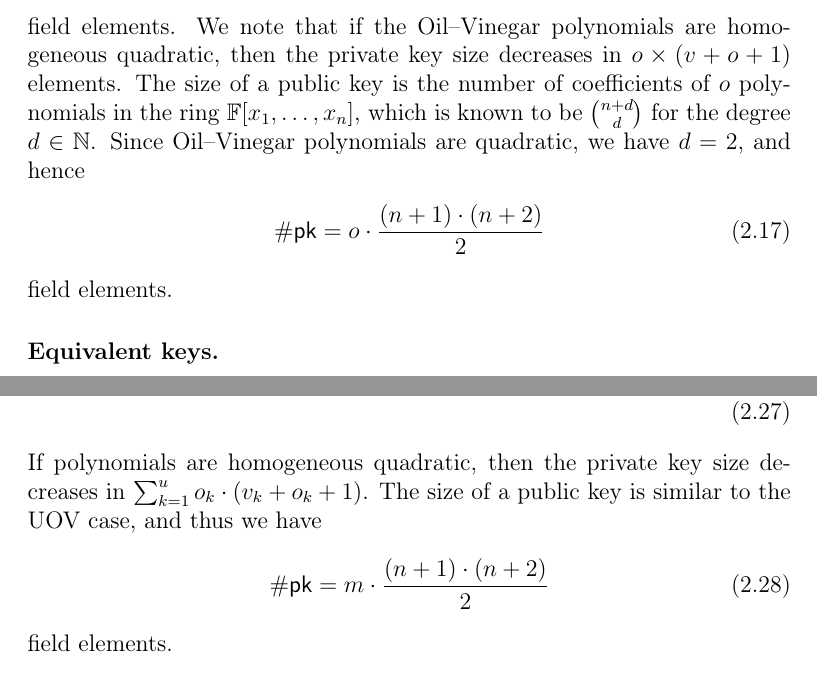
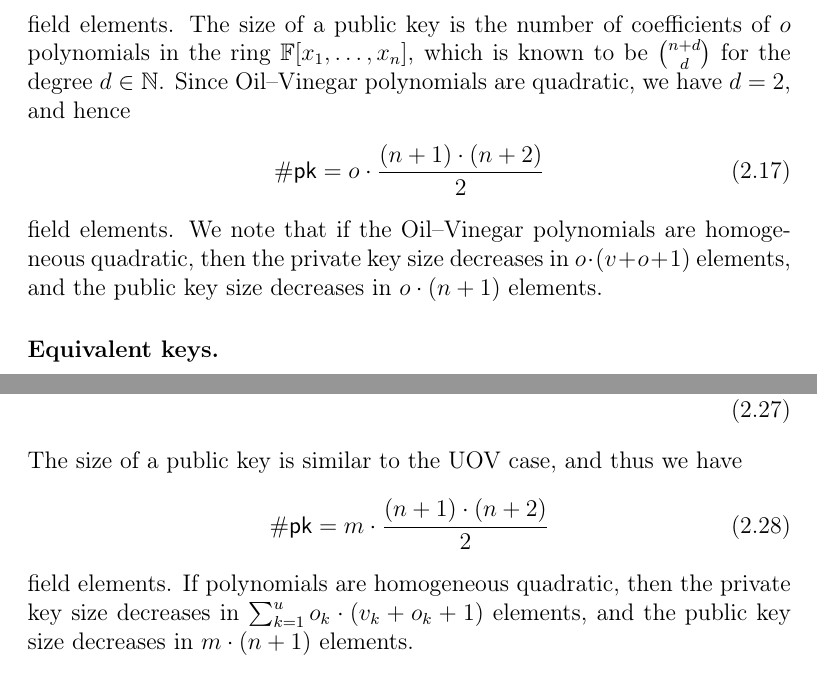
Before and after one commit to zambonin/msc, a LaTeX thesis (main.tex): two parts of pages 24 and 27 of 58, joined at a grey line, cut so that both start at the same text. Compiled offline with pdfLaTeX.

Commit message:
overleaf_to_git: update main.tex from r11182 to r11202

```diff
--- a/main.tex
+++ b/main.tex
@@ -544,11 +544,11 @@ The size of a private key is the number of elements in $\psi(\mathcal{L}_{2})$,
   \#\mathsf{sk} = \underbrace{o \cdot \left( \frac{v \cdot (v + 1)}{2} + v \cdot o + v + o + 1 \right)}_{\mathcal{C}} \;
     + \; \underbrace{n^{2}}_{\mathcal{L}_{2}}
 \end{align}
-field elements. We note that if the Oil--Vinegar polynomials are homogeneous quadratic, then the private key size decreases in $o \times (v + o + 1)$ elements. The size of a public key is the number of coefficients of $o$ polynomials in the ring $\mathbb{F}[x_{1}, \dots, x_{n}]$, which is known to be $\binom{n + d}{d}$ for the degree $d \in \mathbb{N}$. Since Oil--Vinegar polynomials are quadratic, we have $d = 2$, and hence
+field elements. The size of a public key is the number of coefficients of $o$ polynomials in the ring $\mathbb{F}[x_{1}, \dots, x_{n}]$, which is known to be $\binom{n + d}{d}$ for the degree $d \in \mathbb{N}$. Since Oil--Vinegar polynomials are quadratic, we have $d = 2$, and hence
 \begin{align}
   \#\mathsf{pk} = o \cdot \frac{(n + 1) \cdot (n + 2)}{2}
 \end{align}
-field elements.
+field elements. We note that if the Oil--Vinegar polynomials are homogeneous quadratic, then the private key size decreases in $o \cdot (v + o + 1)$ elements, and the public key size decreases in $o \cdot (n + 1)$ elements.
 
 \subsubsection{Equivalent keys.}
 
@@ -674,11 +674,11 @@ Measured in field elements, the size of a private key is the number of elements
     + \underbrace{\sum_{k = 1}^{u} o_{k} \cdot \left( \frac{v_{k} \cdot (v_{k} + 1)}{2} + v_{k} \cdot o_{k} + v_{k} + o_{k} + 1 \right)}_{\mathcal{C}}
     + \underbrace{n^{2}}_{\mathcal{L}_{2}}.
 \end{align}
-If polynomials are homogeneous quadratic, then the private key size decreases in $\sum_{k = 1}^{u} o_{k} \cdot (v_{k} + o_{k} + 1)$. The size of a public key is similar to the UOV case, and thus we have
+The size of a public key is similar to the UOV case, and thus we have
 \begin{align}
   \#\mathsf{pk} = m \cdot \frac{(n + 1) \cdot (n + 2)}{2}
 \end{align}
-field elements.
+field elements. If polynomials are homogeneous quadratic, then the private key size decreases in $\sum_{k = 1}^{u} o_{k} \cdot (v_{k} + o_{k} + 1)$ elements, and the public key size decreases in $m \cdot (n + 1)$ elements.
 
 \subsubsection{Equivalent keys.}
 
```
